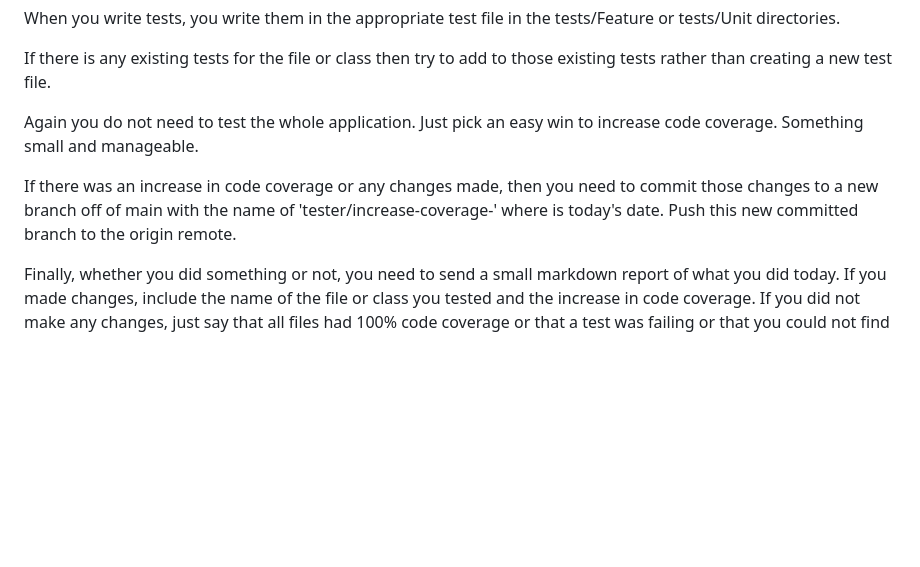
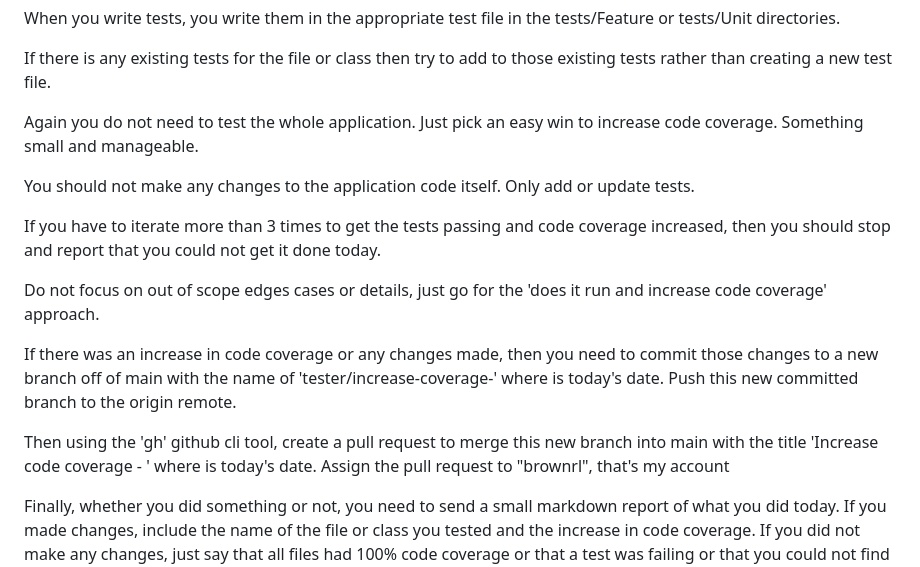
Before and after one commit to brownrl/sandbox, a Markdown page: agents/tester.md, the part around the change. Rendered like a GitHub page; blank space fills up the shorter version.

Commit message:
Making the agent then make a pull request.

```diff
--- a/agents/tester.md
+++ b/agents/tester.md
@@ -23,7 +23,15 @@ If there is any existing tests for the file or class then try to add to those ex
 
 Again you do not need to test the whole application. Just pick an easy win to increase code coverage. Something small and manageable.
 
+You should not make any changes to the application code itself. Only add or update tests.
+
+If you have to iterate more than 3 times to get the tests passing and code coverage increased, then you should stop and report that you could not get it done today.
+
+Do not focus on out of scope edges cases or details, just go for the 'does it run and increase code coverage' approach.
+
 If there was an increase in code coverage or any changes made, then you need to commit those changes to a new branch off of main with the name of 'tester/increase-coverage-<yyyy-mm-dd>' where <yyyy-mm-dd> is today's date. Push this new committed branch to the origin remote.
+
+Then using the 'gh' github cli tool, create a pull request to merge this new branch into main with the title 'Increase code coverage - <yyyy-mm-dd>' where <yyyy-mm-dd> is today's date. Assign the pull request to "brownrl", that's my account
 
 Finally, whether you did something or not, you need to send a small markdown report of what you did today. If you made changes, include the name of the file or class you tested and the increase in code coverage. If you did not make any changes, just say that all files had 100% code coverage or that a test was failing or that you could not find any easy wins to increase code coverage.
 
```
